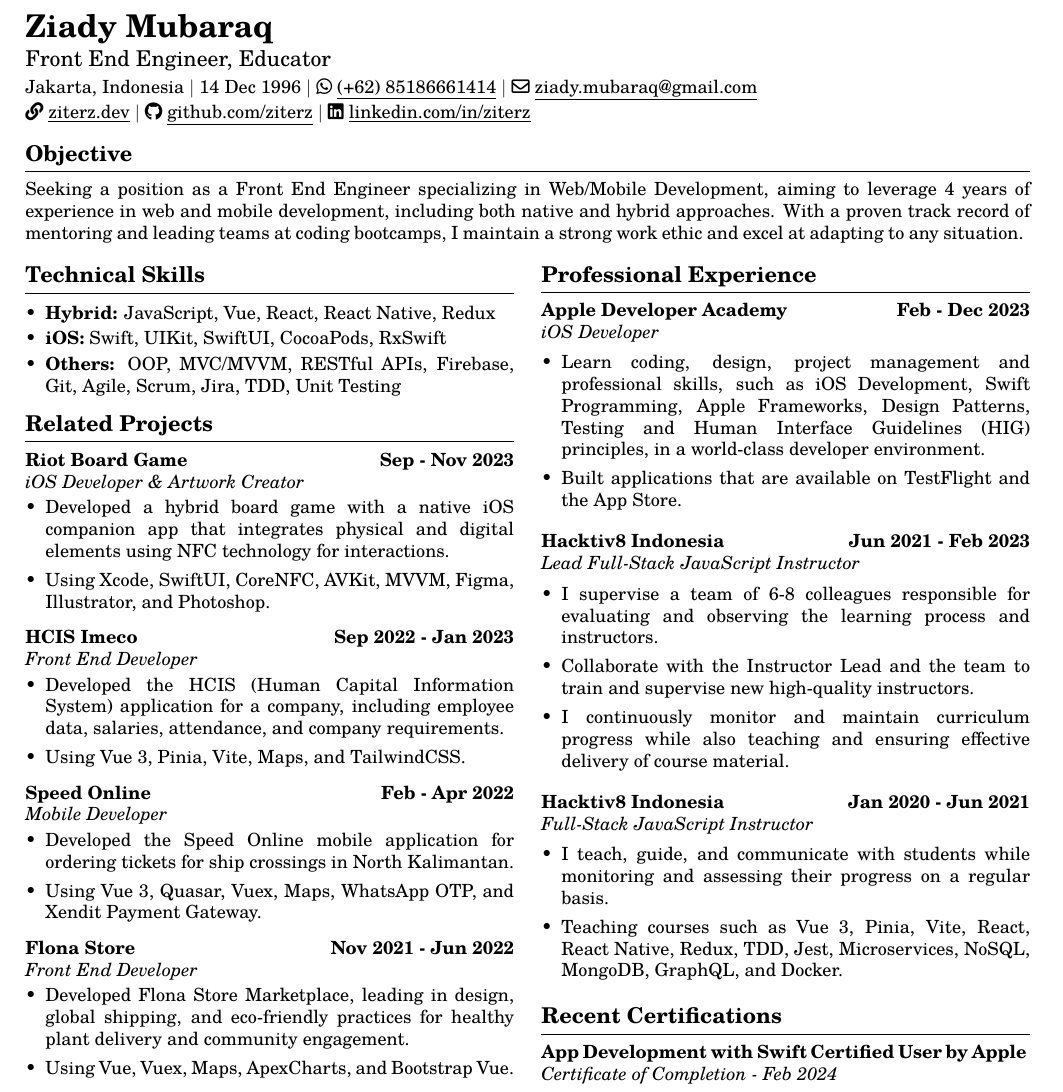
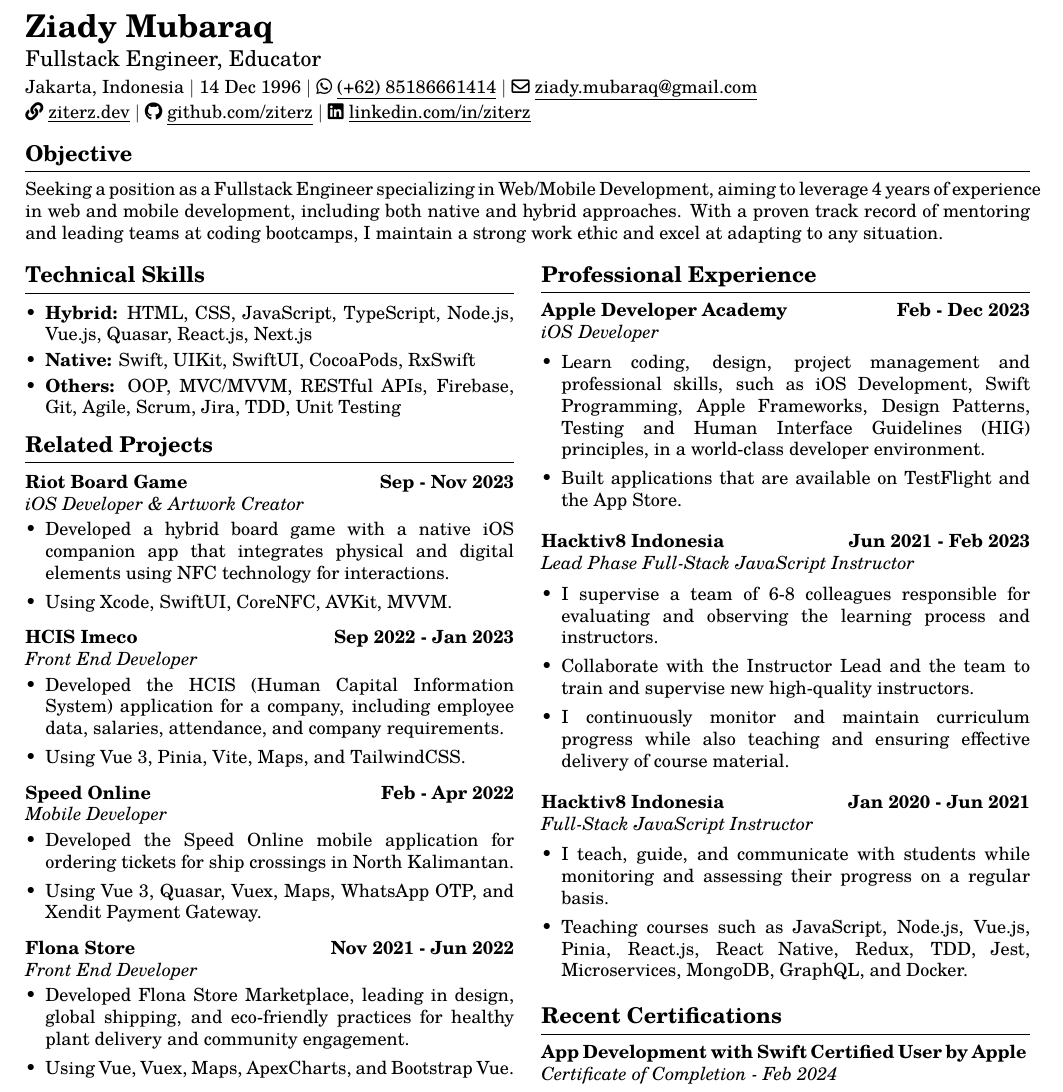
Before and after one commit to ziterz/resume-latex, a LaTeX CV (resume.tex): part of the page, cut so that both start at the same text. Compiled offline with pdfLaTeX.

Commit message:
content: update objective and technical skills

```diff
--- a/resume.tex
+++ b/resume.tex
@@ -99,7 +99,7 @@
 
 		\vspace{1mm}
 
-		{\large Front End Engineer, Educator}
+		{\large Fullstack Engineer, Educator}
 
 		\vspace{1mm}
 
@@ -114,7 +114,7 @@
 	\header{Objective}
 		\vspace{1mm}
 
-		Seeking a position as a Front End Engineer specializing in Web/Mobile Development, aiming to leverage 4 years of experience in web and mobile development, including both native and hybrid approaches. With a proven track record of mentoring and leading teams at coding bootcamps, I maintain a strong work ethic and excel at adapting to any situation.
+		Seeking a position as a Fullstack Engineer specializing in Web/Mobile Development, aiming to leverage 4 years of experience in web and mobile development, including both native and hybrid approaches. With a proven track record of mentoring and leading teams at coding bootcamps, I maintain a strong work ethic and excel at adapting to any situation.
 	\setlength{\columnsep}{1.5em}
 
 	%----------------------------------------
@@ -125,8 +125,8 @@
 		% Technical Skills
 		\skillsheader{Technical Skills}
 		\skills{
-			\item \textbf{Hybrid:} JavaScript, Vue, React, React Native, Redux
-			\item \textbf{iOS:} Swift, UIKit, SwiftUI, CocoaPods, RxSwift
+			\item \textbf{Hybrid:} HTML, CSS, JavaScript, TypeScript, Node.js, Vue.js, Quasar, React.js, Next.js
+			\item \textbf{Native:} Swift, UIKit, SwiftUI, CocoaPods, RxSwift
 			\item \textbf{Others:} OOP, MVC/MVVM, RESTful APIs, Firebase, Git, Agile, Scrum, Jira, TDD, Unit Testing
 		}
 
@@ -137,7 +137,7 @@
 			\longitem{Riot Board Game}{Sep - Nov 2023}{iOS Developer \& Artwork Creator}{}
 			\liststart
 				\item Developed a hybrid board game with a native iOS companion app that integrates physical and digital elements using NFC technology for interactions.
-				\item Using Xcode, SwiftUI, CoreNFC, AVKit, MVVM, Figma, Illustrator, and Photoshop.
+				\item Using Xcode, SwiftUI, CoreNFC, AVKit, MVVM.
 			\listend
 
 			\longitem{HCIS Imeco}{Sep 2022 - Jan 2023}{Front End Developer}{}
@@ -182,7 +182,7 @@
 				\item Built applications that are available on TestFlight and the App Store.
 			\listend
 
-			\longitem{Hacktiv8 Indonesia}{Jun 2021 - Feb 2023}{Lead Full-Stack JavaScript Instructor}{}
+			\longitem{Hacktiv8 Indonesia}{Jun 2021 - Feb 2023}{Lead Phase Full-Stack JavaScript Instructor}{}
 			\liststart
 				\item I supervise a team of 6-8 colleagues responsible for evaluating and observing the learning process and instructors.
 				\item Collaborate with the Instructor Lead and the team to train and supervise new high-quality instructors.
@@ -192,7 +192,7 @@
 			\longitem{Hacktiv8 Indonesia}{Jan 2020 - Jun 2021}{Full-Stack JavaScript Instructor}{}
 			\liststart
 				\item I teach, guide, and communicate with students while monitoring and assessing their progress on a regular basis.
-				\item Teaching courses such as Vue 3, Pinia, Vite, React, React Native, Redux, TDD, Jest, Microservices, NoSQL, MongoDB, GraphQL, and Docker.
+				\item Teaching courses such as JavaScript, Node.js, Vue.js, Pinia, React.js, React Native, Redux, TDD, Jest, Microservices, MongoDB, GraphQL, and Docker.
 			\listend
 
 		%----------------------------------------
```
Also changed, not shown: resume.pdf.
